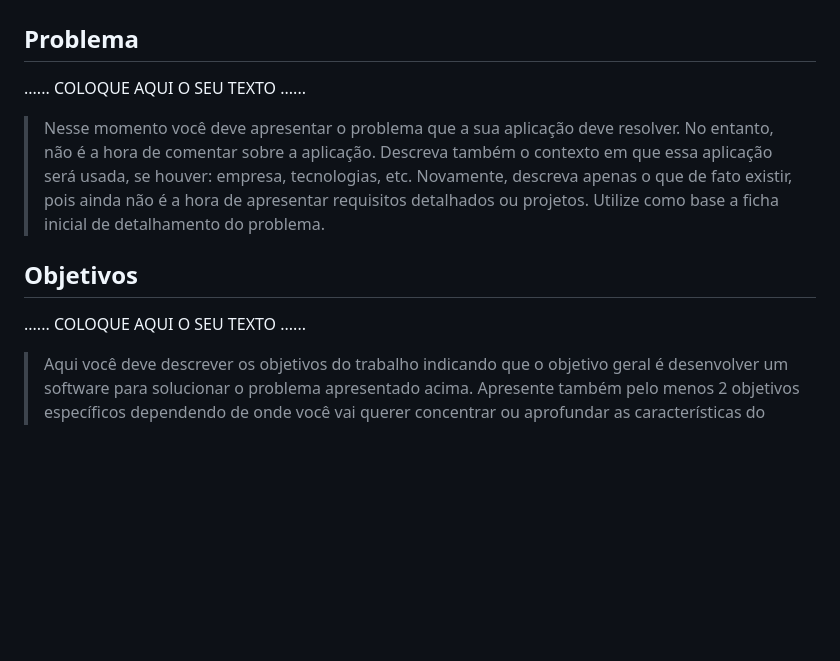
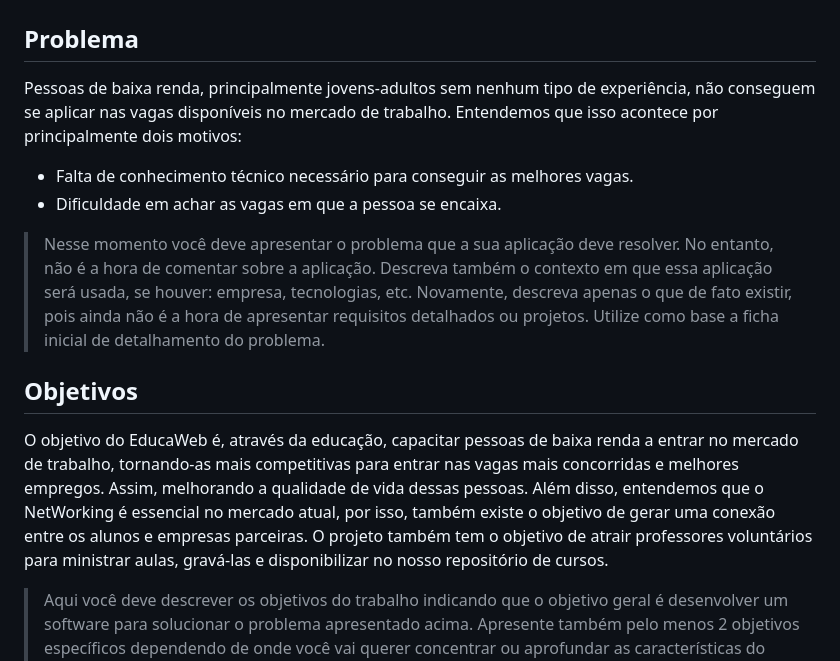
Before and after one commit to ICEI-PUCMinas-PSG-SI-TI/psg-ads-2024-01-tiaw-1854100-grupo1-transformando-vidas, a Markdown page: docs/relatorio/Relatorio Tecnico - TEMPLATE.md, the part around the change. Rendered like a GitHub page; blank space fills up the shorter version.

Commit message:
Atualizando problema e objetivos - TEMPLATE.md

```diff
--- a/docs/relatorio/Relatorio Tecnico - TEMPLATE.md
+++ b/docs/relatorio/Relatorio Tecnico - TEMPLATE.md
@@ -45,7 +45,9 @@ Análise e Desenvolvimento de Sistemas - PUC Minas São Gabriel
 
 ## Problema
 
-......  COLOQUE AQUI O SEU TEXTO ......
+Pessoas de baixa renda, principalmente jovens-adultos sem nenhum tipo de experiência, não conseguem se aplicar nas vagas disponíveis no mercado de trabalho. Entendemos que isso acontece por principalmente dois motivos:
+- Falta de conhecimento técnico necessário para conseguir as melhores vagas.
+- Dificuldade em achar as vagas em que a pessoa se encaixa.
 
 > Nesse momento você deve apresentar o problema que a sua aplicação deve
 > resolver. No entanto, não é a hora de comentar sobre a aplicação.
@@ -57,7 +59,8 @@ Análise e Desenvolvimento de Sistemas - PUC Minas São Gabriel
 
 ## Objetivos
 
-......  COLOQUE AQUI O SEU TEXTO ......
+O objetivo do EducaWeb é, através da educação, capacitar pessoas de baixa renda a entrar no mercado de trabalho, tornando-as mais competitivas para entrar nas vagas mais concorridas e melhores empregos. Assim, melhorando a qualidade de vida dessas pessoas.
+Além disso, entendemos que o NetWorking é essencial no mercado atual, por isso, também existe o objetivo de gerar uma conexão entre os alunos e empresas parceiras. O projeto também tem o objetivo de atrair professores voluntários para ministrar aulas, gravá-las e disponibilizar no nosso repositório de cursos.
 
 > Aqui você deve descrever os objetivos do trabalho indicando que o
 > objetivo geral é desenvolver um software para solucionar o problema
```
